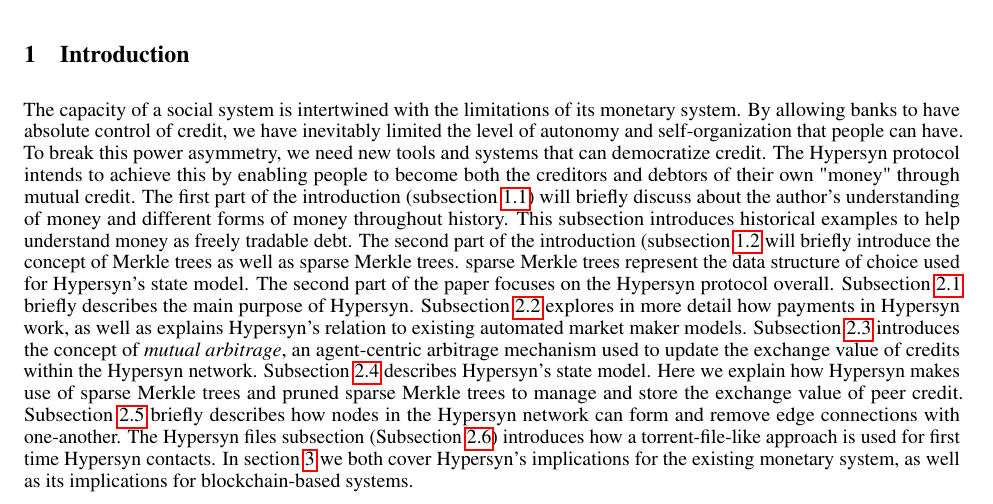
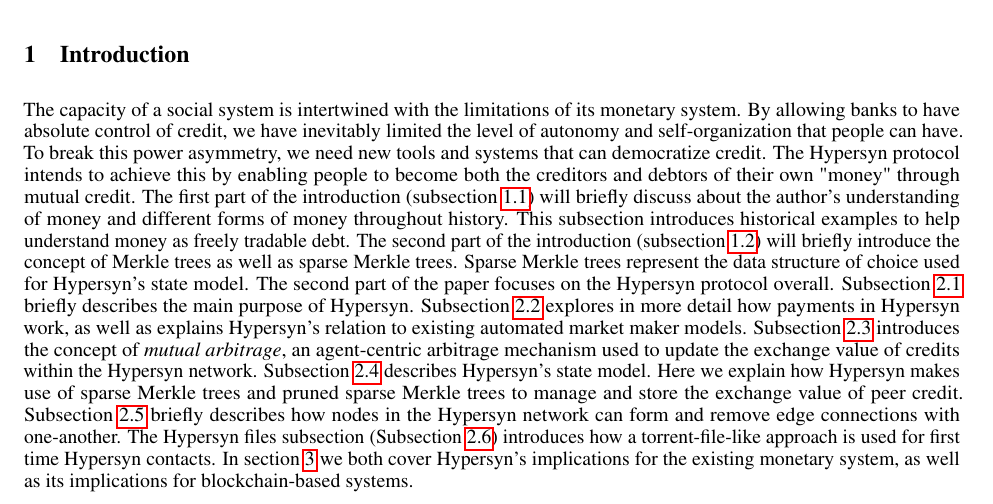
Before and after one commit to ChainlessCoder/Hypersyn-paper, a LaTeX paper (main.tex): part of page 1 of 12, cut so that both start at the same text. Compiled offline with pdfLaTeX.

Commit message:
added closing parentheses and capitalized first word of sentence

```diff
--- a/main.tex
+++ b/main.tex
@@ -32,7 +32,7 @@
 %\tableofcontents
 
 \section{Introduction}
-The capacity of a social system is intertwined with the limitations of its monetary system. By allowing banks to have absolute control of credit, we have inevitably limited the level of autonomy and self-organization that people can have. To break this power asymmetry, we need new tools and systems that can democratize credit. The Hypersyn protocol intends to achieve this by enabling people to become both the creditors and debtors of their own "money" through mutual credit. The first part of the introduction (subsection \ref{ss:self_issued_credit}) will briefly discuss about the author's understanding of money and different forms of money throughout history. This subsection introduces historical examples to help understand money as freely tradable debt. The second part of the introduction (subsection \ref{ss: sparse_merkle_tree} will briefly introduce the concept of Merkle trees as well as sparse Merkle trees. sparse Merkle trees represent the data structure of choice used for Hypersyn's state model. The second part of the paper focuses on the Hypersyn protocol overall. Subsection \ref{ss: overview} briefly describes the main purpose of Hypersyn. Subsection \ref{ss: exchange mechanism} explores in more detail how payments in Hypersyn work, as well as explains Hypersyn's relation to existing automated market maker models. Subsection \ref{ss: mutual arbitrage} introduces the concept of \textit{mutual arbitrage}, an agent-centric arbitrage mechanism used to update the exchange value of credits within the Hypersyn network. Subsection \ref{ss: state model} describes Hypersyn's state model. Here we explain how Hypersyn makes use of sparse Merkle trees and pruned sparse Merkle trees to manage and store the exchange value of peer credit. Subsection \ref{ss: edge formation} briefly describes how nodes in the Hypersyn network can form and remove edge connections with one-another. The Hypersyn files subsection (Subsection \ref{ss: network}) introduces how a torrent-file-like approach is used for first time Hypersyn contacts. In section \ref{s: discussion} we both cover Hypersyn's implications for the existing monetary system, as well as its implications for blockchain-based systems.
+The capacity of a social system is intertwined with the limitations of its monetary system. By allowing banks to have absolute control of credit, we have inevitably limited the level of autonomy and self-organization that people can have. To break this power asymmetry, we need new tools and systems that can democratize credit. The Hypersyn protocol intends to achieve this by enabling people to become both the creditors and debtors of their own "money" through mutual credit. The first part of the introduction (subsection \ref{ss:self_issued_credit}) will briefly discuss about the author's understanding of money and different forms of money throughout history. This subsection introduces historical examples to help understand money as freely tradable debt. The second part of the introduction (subsection \ref{ss: sparse_merkle_tree}) will briefly introduce the concept of Merkle trees as well as sparse Merkle trees. Sparse Merkle trees represent the data structure of choice used for Hypersyn's state model. The second part of the paper focuses on the Hypersyn protocol overall. Subsection \ref{ss: overview} briefly describes the main purpose of Hypersyn. Subsection \ref{ss: exchange mechanism} explores in more detail how payments in Hypersyn work, as well as explains Hypersyn's relation to existing automated market maker models. Subsection \ref{ss: mutual arbitrage} introduces the concept of \textit{mutual arbitrage}, an agent-centric arbitrage mechanism used to update the exchange value of credits within the Hypersyn network. Subsection \ref{ss: state model} describes Hypersyn's state model. Here we explain how Hypersyn makes use of sparse Merkle trees and pruned sparse Merkle trees to manage and store the exchange value of peer credit. Subsection \ref{ss: edge formation} briefly describes how nodes in the Hypersyn network can form and remove edge connections with one-another. The Hypersyn files subsection (Subsection \ref{ss: network}) introduces how a torrent-file-like approach is used for first time Hypersyn contacts. In section \ref{s: discussion} we both cover Hypersyn's implications for the existing monetary system, as well as its implications for blockchain-based systems.
 
 \subsection{Money \& Mutual Credit}
 \label{ss:self_issued_credit}
```
